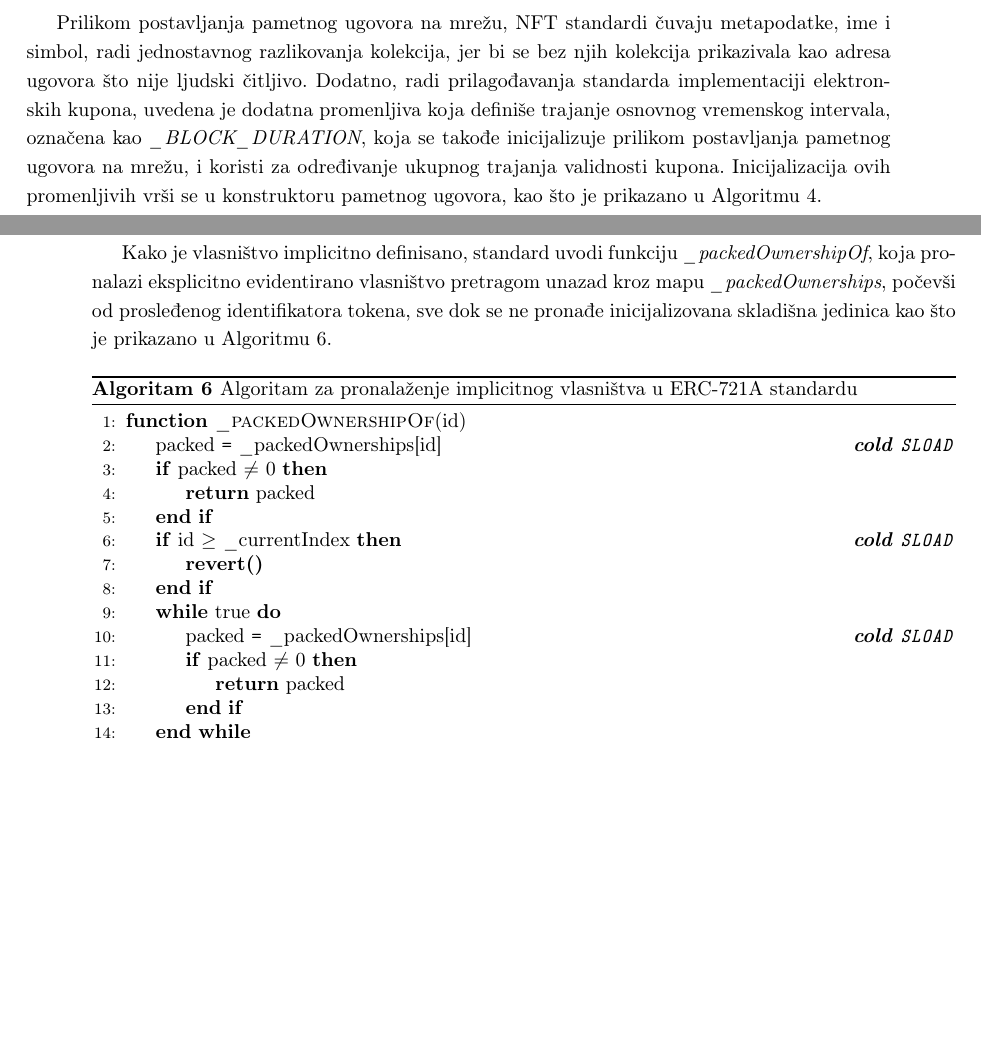
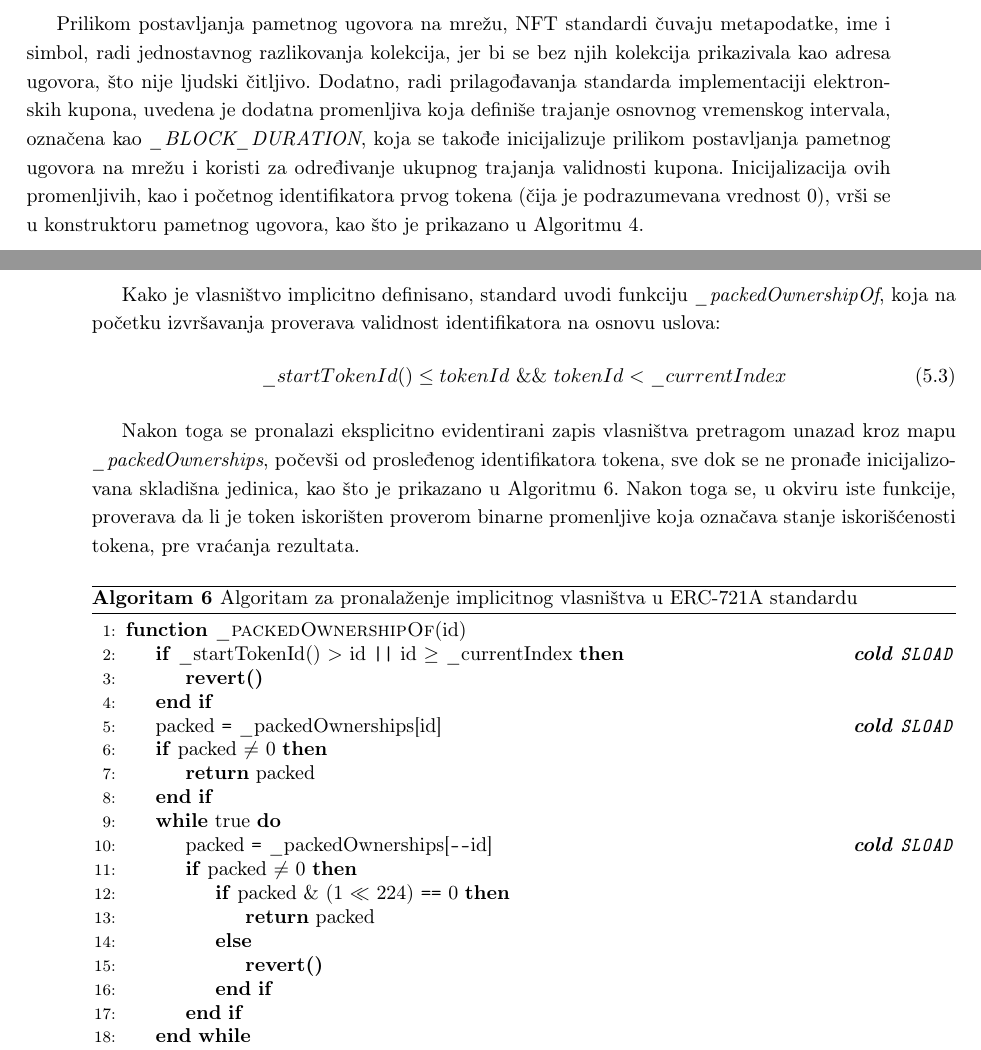
Before and after one commit to kaseen/disertacija, a LaTeX book (main.tex, which reads chapters/chapter5/chapter5.tex): two parts of pages 75 and 80 of 96, joined at a grey line, cut so that both start at the same text, the shorter picture padded with empty space. Compiled offline with pdfLaTeX.

Commit message:
(237h) Pojacao poglavlje o standardima

```diff
--- a/chapters/chapter5/chapter5.tex
+++ b/chapters/chapter5/chapter5.tex
@@ -104,9 +104,7 @@ Svi razmatrani NFT standardi dele istu osnovnu logiku za ključne operacije. Alg
 \end{algorithmic}
 \end{algorithm}
 
-U narednim podpoglavljima, objašnjen je hronološki pregled razvoja NFT standarda. Sistematski su opisani nedostaci identifikovani u svakom standardu, koji su poslužili kao podsticaji za razvoj narednih. Za svaki standard predstavljena je logika operacija kreiranja, prenosa i sagorevanja, sa detaljnom analizom o instukcijama koje pristupaju skladištu, jer su to glavni faktori koji utiču na potrošnju gasa. Uticaj ostalih operacija je minimalan i biće procenjen po potrebi. Na kraju svakoj standarda, demonstrirane su modifikacije datog NFT standarda za implementaciju kuponskoh rešenja koji se dalje korsiti u merenju.
-
-Prilikom postavljanja pametnog ugovora na mrežu, NFT standardi čuvaju metapodatke, ime i simbol, radi jednostavnog razlikovanja kolekcija, jer bi se bez njih kolekcija prikazivala kao adresa ugovora što nije ljudski čitljivo. Dodatno, radi prilagođavanja standarda implementaciji elektronskih kupona, uvedena je dodatna promenljiva koja definiše trajanje osnovnog vremenskog intervala, označena kao \textit{\_BLOCK\_DURATION}, koja se takođe inicijalizuje prilikom postavljanja pametnog ugovora na mrežu, i koristi za određivanje ukupnog trajanja validnosti kupona. Inicijalizacija ovih promenljivih vrši se u konstruktoru pametnog ugovora, kao što je prikazano u Algoritmu \ref{alg:erc721_constructor}.
+Prilikom postavljanja pametnog ugovora na mrežu, NFT standardi čuvaju metapodatke, ime i simbol, radi jednostavnog razlikovanja kolekcija, jer bi se bez njih kolekcija prikazivala kao adresa ugovora, što nije ljudski čitljivo. Dodatno, radi prilagođavanja standarda implementaciji elektronskih kupona, uvedena je dodatna promenljiva koja definiše trajanje osnovnog vremenskog intervala, označena kao \textit{\_BLOCK\_DURATION}, koja se takođe inicijalizuje prilikom postavljanja pametnog ugovora na mrežu i koristi za određivanje ukupnog trajanja validnosti kupona. Inicijalizacija ovih promenljivih, kao i početnog identifikatora prvog tokena (čija je podrazumevana vrednost 0), vrši se u konstruktoru pametnog ugovora, kao što je prikazano u Algoritmu \ref{alg:erc721_constructor}.
 
 \begin{algorithm}
 \caption{Implementacija konstruktora elektronskih kupona u skladu sa NFT standardom}
@@ -244,26 +244,36 @@ Tokom ove operacije realizuju se sledeće naplate pristupa skladištu:
 Ključna optimizacija proizilazi iz činjenice da se operacija \Sj\ izvršava samo jednom, za prvi token u grupi, dok se za ostale tokene vlasništvo implicitno podrazumeva, čime se značajno smanjuju ukupni troškovi gasa.
 
 \subsubsection{Prenos}
-Operacija prenosa kupona zadržava istu funkcionalnu logiku kao u ERC-721 modelu, uz dodatni korak određivanja eksplicitnih informacija o vlasništvu. Budući da vlasništvo može biti implicitno, pre validacije prenosa vrši se pronalaženje odgovarajuće inicijalizovane skladišne jedinice pretragom unazad kroz mapu vlasništva, počevši od identifikatora datog kupona, nakon čega se dobijena vrednost smešta u memoriju radi korišćenja tokom izvršavanja funkcije.
+Operacija prenosa kupona zadržava istu funkcionalnu logiku kao u ERC-721 modelu, uz dodatni korak određivanja eksplicitnih informacija o vlasništvu. Budući da vlasništvo može biti implicitno, pre validacije prenosa vrši se pronalaženje odgovarajuće inicijalizovane skladišne jedinice pretragom unazad kroz mapu vlasništva, počevši od identifikatora datog kupona, nakon čega se pronađena vrednost smešta u memoriju radi korišćenja tokom izvršavanja funkcije.
 
-Kako je vlasništvo implicitno definisano, standard uvodi funkciju \textit{\_packedOwnershipOf}, koja pronalazi eksplicitno evidentirano vlasništvo pretragom unazad kroz mapu \textit{\_packedOwnerships}, počevši od prosleđenog identifikatora tokena, sve dok se ne pronađe inicijalizovana skladišna jedinica kao što je prikazano u Algoritmu \ref{alg:erc721a_implicit}.
+Kako je vlasništvo implicitno definisano, standard uvodi funkciju \textit{\_packedOwnershipOf}, koja na početku izvršavanja proverava validnost identifikatora na osnovu uslova:
+\begin{equation}
+\label{eq:erc721a_check}
+\_startTokenId() \leq tokenId\text{ }\&\&\text{ }tokenId \textless \_currentIndex
+\end{equation}
+
+Nakon toga se pronalazi eksplicitno evidentirani zapis vlasništva pretragom unazad kroz mapu \textit{\_packedOwnerships}, počevši od prosleđenog identifikatora tokena, sve dok se ne pronađe inicijalizovana skladišna jedinica, kao što je prikazano u Algoritmu \ref{alg:erc721a_implicit}. Nakon toga se, u okviru iste funkcije, proverava da li je token iskorišten proverom binarne promenljive koja označava stanje iskorišćenosti tokena, pre vraćanja rezultata.
 
 \begin{algorithm}
 \caption{Algoritam za pronalaženje implicitnog vlasništva u ERC-721A standardu}
 \label{alg:erc721a_implicit}
 \begin{algorithmic}[1]
 \Function{\_packedOwnershipOf}{id}
+    \If{\_startTokenId() \Gg id \texttt{||} id \Geq \_currentIndex}\coldSLOAD
+        \Revert
+    \EndIf
     \State packed \Eq \_packedOwnerships[id]\coldSLOAD
     \If{packed \Neq 0}
         \Returnn{packed}
     \EndIf
-    \If{id \Geq \_currentIndex}\coldSLOAD
-        \Revert
-    \EndIf
     \While{true}
-        \State packed \Eq \_packedOwnerships[id]\coldSLOAD
+        \State packed \Eq \_packedOwnerships[\MinusMinus id]\coldSLOAD
         \If{packed \Neq 0}
-            \Returnn{packed}
+            \If{packed \& (1 $\ll$ 224) \EqEq 0}
+                \Returnn{packed}
+            \Else
+                \Revert
+            \EndIf
         \EndIf
     \EndWhile
 \EndFunction
```
Also changed, not shown: README.md, main.pdf, chapters/chapter5/chapter5.tex (16 more changed lines).
